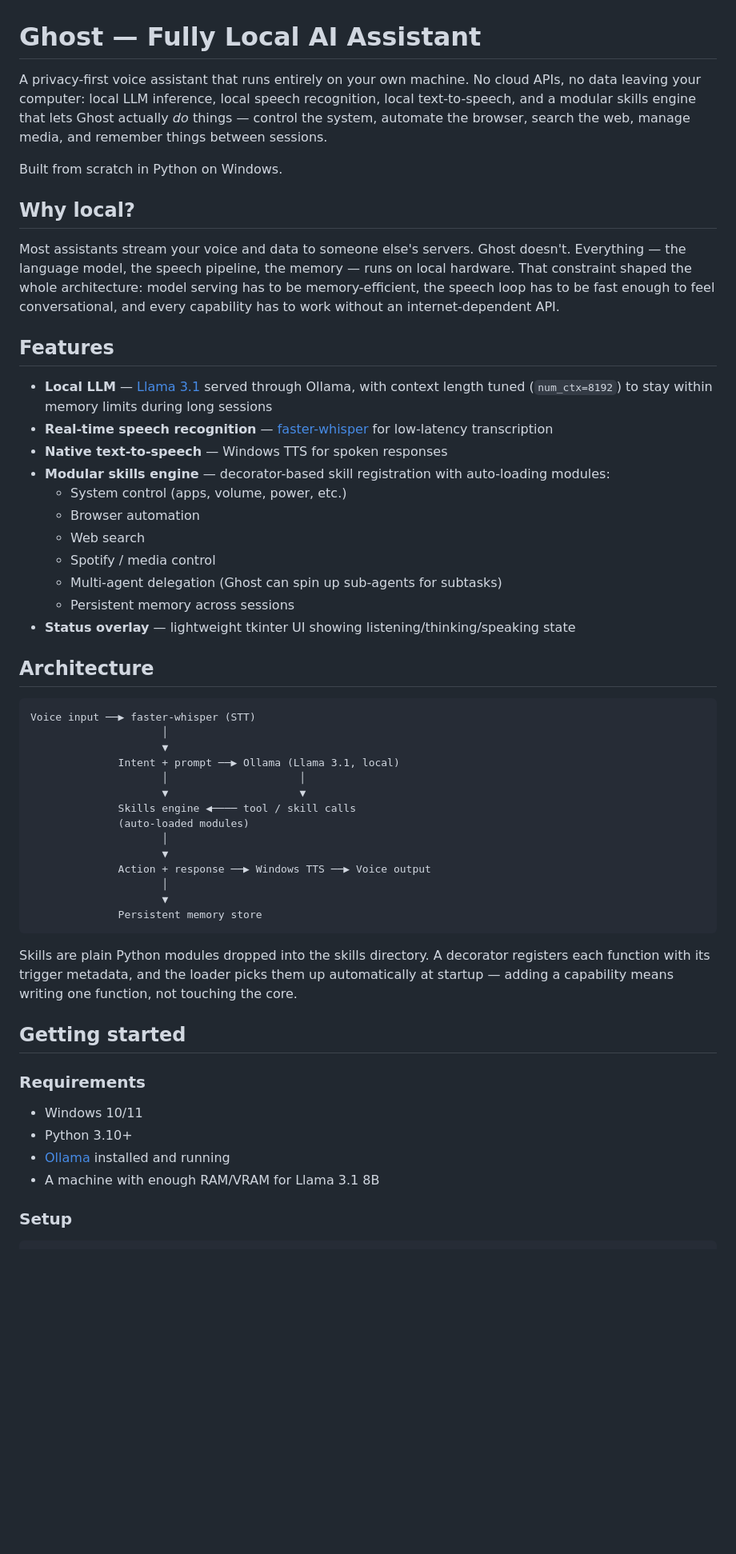
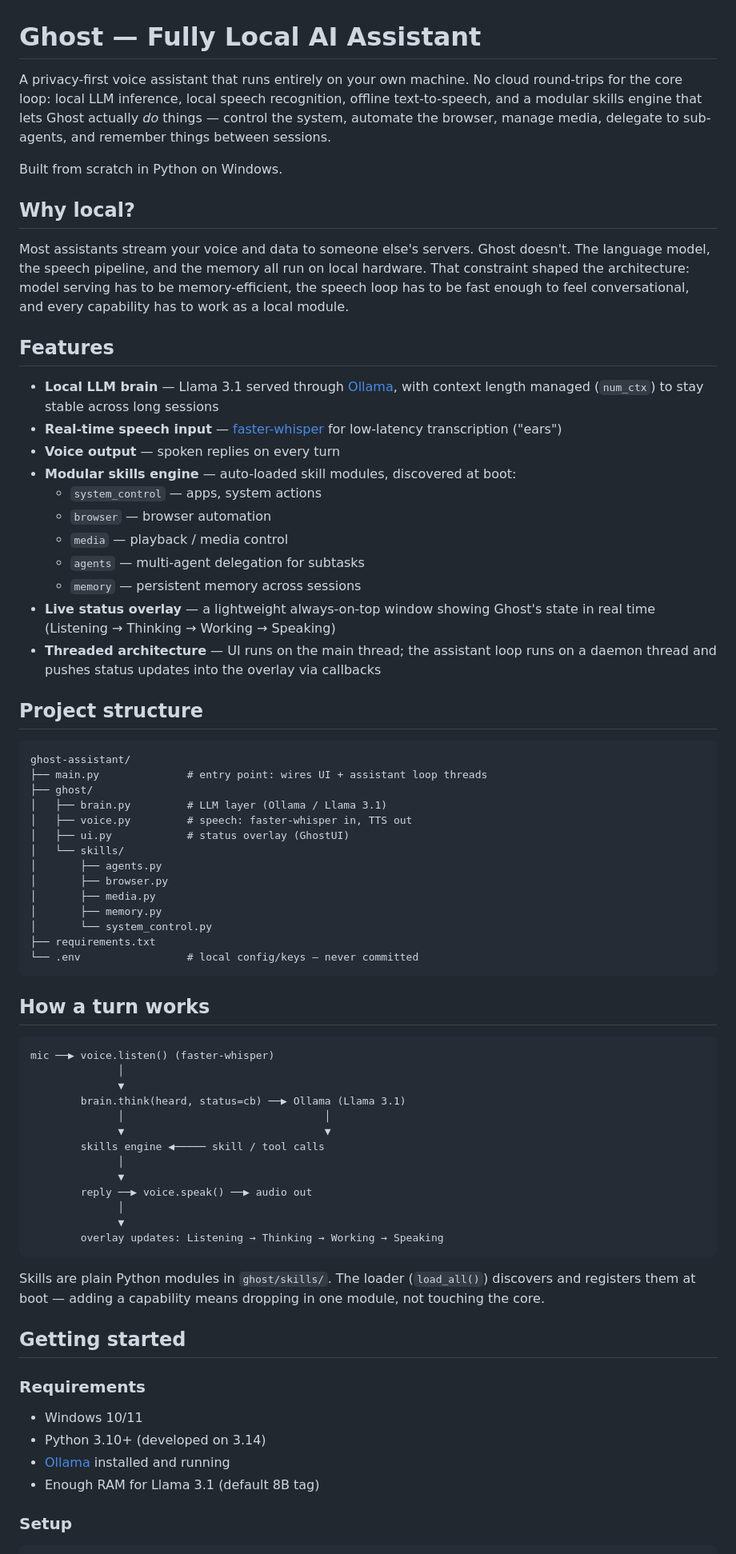
Before and after one commit to manthunn/ghost-assistant, a Markdown page: README.md, the part around one of its changes. Shown at 80% size. Rendered like a GitHub page; blank space fills up the shorter version.

Commit message:
Revise README for improved clarity and detail
Updated README to enhance clarity and detail about features, architecture, and setup instructions.

````diff
--- a/README.md
+++ b/README.md
@@ -1,57 +1,73 @@
 # Ghost — Fully Local AI Assistant
 
-A privacy-first voice assistant that runs entirely on your own machine. No cloud APIs, no data leaving your computer: local LLM inference, local speech recognition, local text-to-speech, and a modular skills engine that lets Ghost actually *do* things — control the system, automate the browser, search the web, manage media, and remember things between sessions.
+A privacy-first voice assistant that runs entirely on your own machine. No cloud round-trips for the core loop: local LLM inference, local speech recognition, offline text-to-speech, and a modular skills engine that lets Ghost actually *do* things — control the system, automate the browser, manage media, delegate to sub-agents, and remember things between sessions.
 
 Built from scratch in Python on Windows.
 
 ## Why local?
 
-Most assistants stream your voice and data to someone else's servers. Ghost doesn't. Everything — the language model, the speech pipeline, the memory — runs on local hardware. That constraint shaped the whole architecture: model serving has to be memory-efficient, the speech loop has to be fast enough to feel conversational, and every capability has to work without an internet-dependent API.
+Most assistants stream your voice and data to someone else's servers. Ghost doesn't. The language model, the speech pipeline, and the memory all run on local hardware. That constraint shaped the architecture: model serving has to be memory-efficient, the speech loop has to be fast enough to feel conversational, and every capability has to work as a local module.
 
 ## Features
 
-- **Local LLM** — [Llama 3.1](https://ollama.com) served through Ollama, with context length tuned (`num_ctx=8192`) to stay within memory limits during long sessions
-- **Real-time speech recognition** — [faster-whisper](https://github.com/SYSTRAN/faster-whisper) for low-latency transcription
-- **Native text-to-speech** — Windows TTS for spoken responses
-- **Modular skills engine** — decorator-based skill registration with auto-loading modules:
-  - System control (apps, volume, power, etc.)
-  - Browser automation
-  - Web search
-  - Spotify / media control
-  - Multi-agent delegation (Ghost can spin up sub-agents for subtasks)
-  - Persistent memory across sessions
-- **Status overlay** — lightweight tkinter UI showing listening/thinking/speaking state
+- **Local LLM brain** — Llama 3.1 served through [Ollama](https://ollama.com), with context length managed (`num_ctx`) to stay stable across long sessions
+- **Real-time speech input** — [faster-whisper](https://github.com/SYSTRAN/faster-whisper) for low-latency transcription ("ears")
+- **Voice output** — spoken replies on every turn
+- **Modular skills engine** — auto-loaded skill modules, discovered at boot:
+  - `system_control` — apps, system actions
+  - `browser` — browser automation
+  - `media` — playback / media control
+  - `agents` — multi-agent delegation for subtasks
+  - `memory` — persistent memory across sessions
+- **Live status overlay** — a lightweight always-on-top window showing Ghost's state in real time (Listening → Thinking → Working → Speaking)
+- **Threaded architecture** — UI runs on the main thread; the assistant loop runs on a daemon thread and pushes status updates into the overlay via callbacks
 
-## Architecture
+## Project structure
 
 ```
-Voice input ──▶ faster-whisper (STT)
-                     │
-                     ▼
-              Intent + prompt ──▶ Ollama (Llama 3.1, local)
-                     │                     │
-                     ▼                     ▼
-              Skills engine ◀──── tool / skill calls
-              (auto-loaded modules)
-                     │
-                     ▼
-              Action + response ──▶ Windows TTS ──▶ Voice output
-                     │
-                     ▼
-              Persistent memory store
+ghost-assistant/
+├── main.py              # entry point: wires UI + assistant loop threads
+├── ghost/
+│   ├── brain.py         # LLM layer (Ollama / Llama 3.1)
+│   ├── voice.py         # speech: faster-whisper in, TTS out
+│   ├── ui.py            # status overlay (GhostUI)
+│   └── skills/
+│       ├── agents.py
+│       ├── browser.py
+│       ├── media.py
+│       ├── memory.py
+│       └── system_control.py
+├── requirements.txt
+└── .env                 # local config/keys — never committed
 ```
 
-Skills are plain Python modules dropped into the skills directory. A decorator registers each function with its trigger metadata, and the loader picks them up automatically at startup — adding a capability means writing one function, not touching the core.
+## How a turn works
 
+```
+mic ──▶ voice.listen() (faster-whisper)
+              │
+              ▼
+        brain.think(heard, status=cb) ──▶ Ollama (Llama 3.1)
+              │                                │
+              ▼                                ▼
+        skills engine ◀───── skill / tool calls
+              │
+              ▼
+        reply ──▶ voice.speak() ──▶ audio out
+              │
+              ▼
+        overlay updates: Listening → Thinking → Working → Speaking
+```
 
+Skills are plain Python modules in `ghost/skills/`. The loader (`load_all()`) discovers and registers them at boot — adding a capability means dropping in one module, not touching the core.
 
 ## Getting started
 
 ### Requirements
 - Windows 10/11
-- Python 3.10+
+- Python 3.10+ (developed on 3.14)
 - [Ollama](https://ollama.com) installed and running
-- A machine with enough RAM/VRAM for Llama 3.1 8B
+- Enough RAM for Llama 3.1 (default 8B tag)
 
 ### Setup
 ```bash
````
Also changed, not shown: other parts of README.md (+5 -3 lines).
